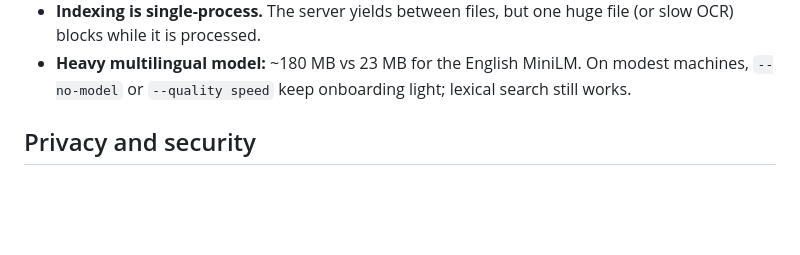
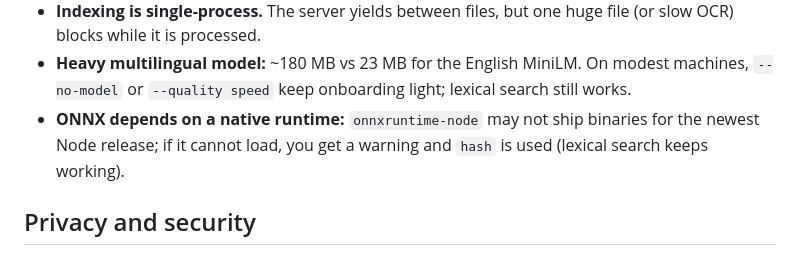
Before and after one commit to jmarc9901/memex, a Markdown page: README.en.md, the part around the change. Rendered like a GitHub page; blank space fills up the shorter version.

```diff
--- a/README.en.md
+++ b/README.en.md
@@ -372,6 +372,9 @@ on exit.
 - **Heavy multilingual model:** ~180 MB vs 23 MB for the English MiniLM. On
   modest machines, `--no-model` or `--quality speed` keep onboarding light;
   lexical search still works.
+- **ONNX depends on a native runtime:** `onnxruntime-node` may not ship binaries
+  for the newest Node release; if it cannot load, you get a warning and `hash`
+  is used (lexical search keeps working).
 
 ## Privacy and security
 
```
Also changed, not shown: README.md (+3 -0 lines), docs/INSTALACION.md (+5 -0 lines).
